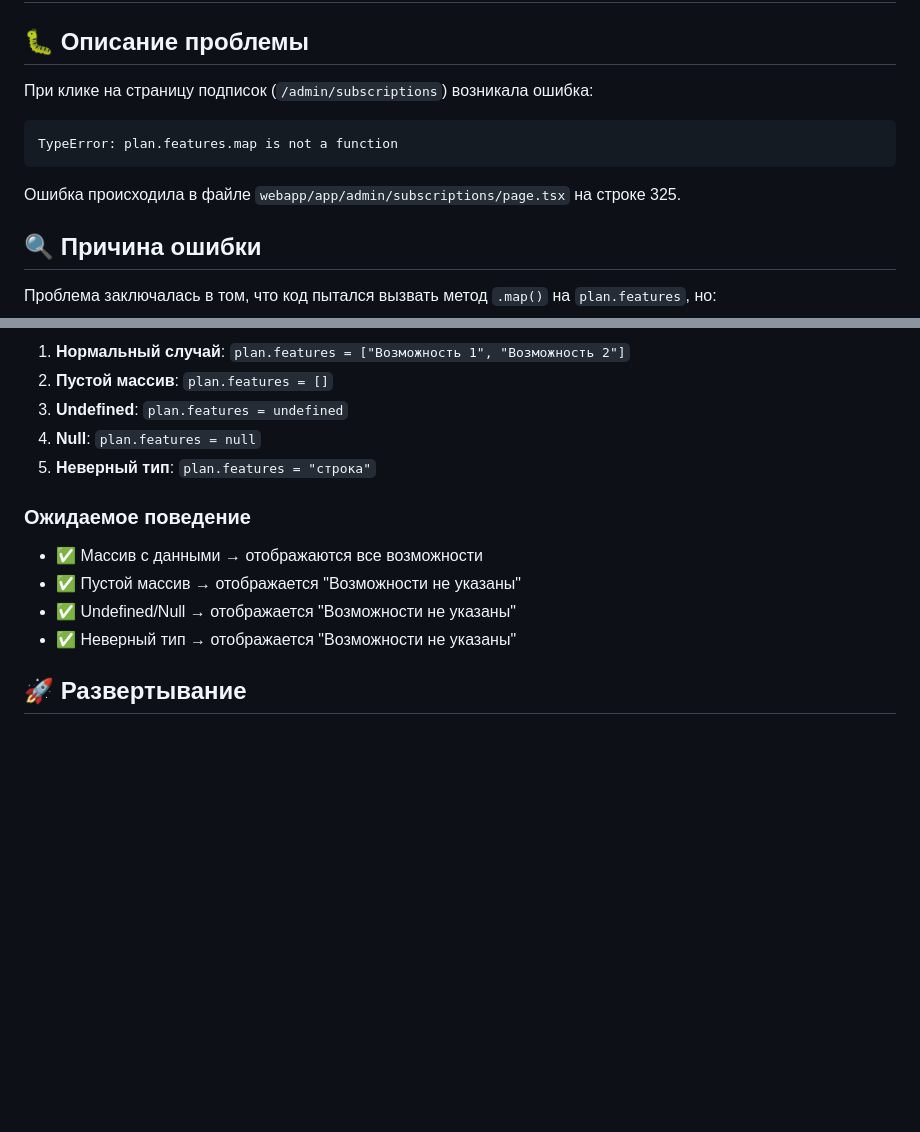
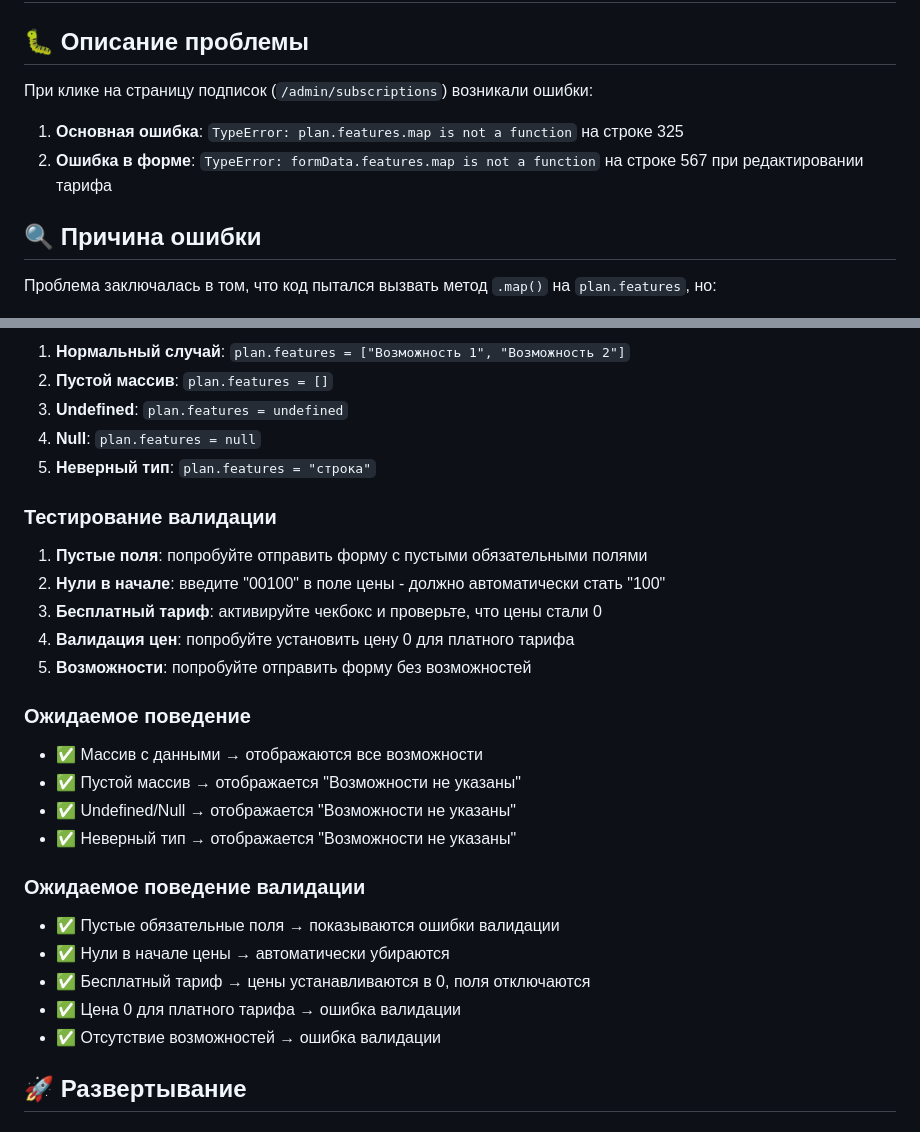
Before and after one commit to alex123iuyt/elyse_astro_bot, a Markdown page: SUBSCRIPTION_FIX_README.md, 2 parts joined by grey strips. GitHub-like rendering; blank space fills up the shorter version.

````diff
--- a/SUBSCRIPTION_FIX_README.md
+++ b/SUBSCRIPTION_FIX_README.md
@@ -2,13 +2,10 @@
 
 ## 🐛 Описание проблемы
 
-При клике на страницу подписок (`/admin/subscriptions`) возникала ошибка:
+При клике на страницу подписок (`/admin/subscriptions`) возникали ошибки:
 
-```
-TypeError: plan.features.map is not a function
-```
-
-Ошибка происходила в файле `webapp/app/admin/subscriptions/page.tsx` на строке 325.
+1. **Основная ошибка**: `TypeError: plan.features.map is not a function` на строке 325
+2. **Ошибка в форме**: `TypeError: formData.features.map is not a function` на строке 567 при редактировании тарифа
 
 ## 🔍 Причина ошибки
 
@@ -87,12 +140,28 @@ interface SubscriptionPlan {
 4. **Null**: `plan.features = null`
 5. **Неверный тип**: `plan.features = "строка"`
 
+### Тестирование валидации
+
+1. **Пустые поля**: попробуйте отправить форму с пустыми обязательными полями
+2. **Нули в начале**: введите "00100" в поле цены - должно автоматически стать "100"
+3. **Бесплатный тариф**: активируйте чекбокс и проверьте, что цены стали 0
+4. **Валидация цен**: попробуйте установить цену 0 для платного тарифа
+5. **Возможности**: попробуйте отправить форму без возможностей
+
 ### Ожидаемое поведение
 
 - ✅ Массив с данными → отображаются все возможности
 - ✅ Пустой массив → отображается "Возможности не указаны"
 - ✅ Undefined/Null → отображается "Возможности не указаны"
 - ✅ Неверный тип → отображается "Возможности не указаны"
+
+### Ожидаемое поведение валидации
+
+- ✅ Пустые обязательные поля → показываются ошибки валидации
+- ✅ Нули в начале цены → автоматически убираются
+- ✅ Бесплатный тариф → цены устанавливаются в 0, поля отключаются
+- ✅ Цена 0 для платного тарифа → ошибка валидации
+- ✅ Отсутствие возможностей → ошибка валидации
 
 ## 🚀 Развертывание
 
````
Also changed, not shown: other parts of SUBSCRIPTION_FIX_README.md (+56 -0 lines).
